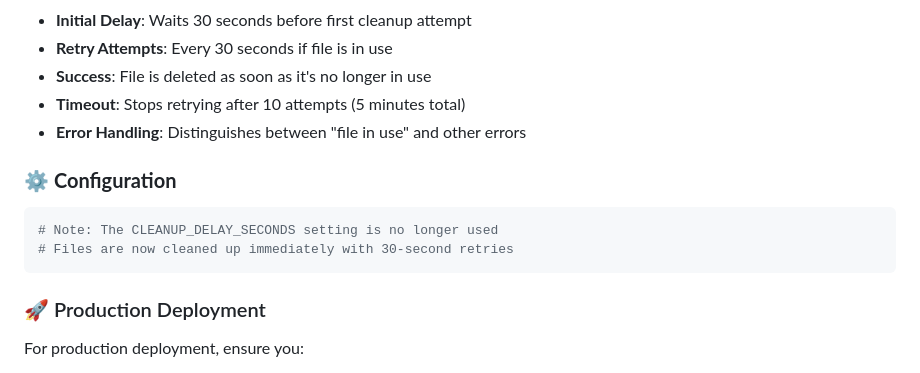
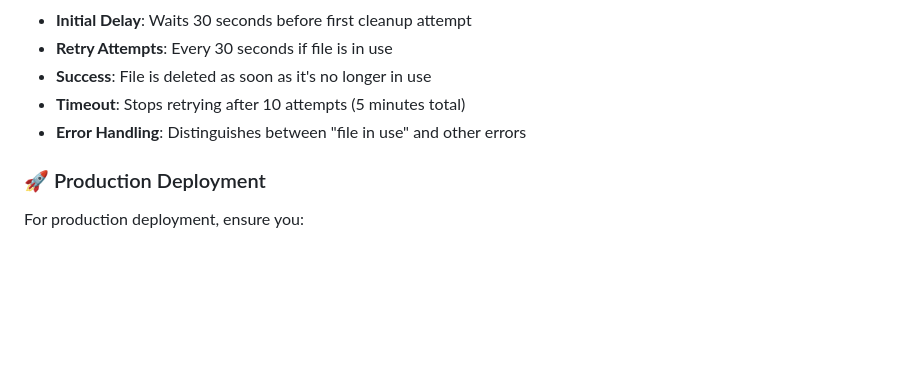
Before and after one commit to Dcody/IP-to-Network-Consolidator, a Markdown page: README.md, the part around the change. Rendered like a GitHub page; blank space fills up the shorter version.

Commit message:
File management changes

````diff
--- a/README.md
+++ b/README.md
@@ -447,12 +447,6 @@ The application includes an intelligent delayed file cleanup system with retry m
 - **Timeout**: Stops retrying after 10 attempts (5 minutes total)
 - **Error Handling**: Distinguishes between "file in use" and other errors
 
-### ⚙️ **Configuration**
-```bash
-# Note: The CLEANUP_DELAY_SECONDS setting is no longer used
-# Files are now cleaned up immediately with 30-second retries
-```
-
 ### 🚀 Production Deployment
 
 For production deployment, ensure you:
````
